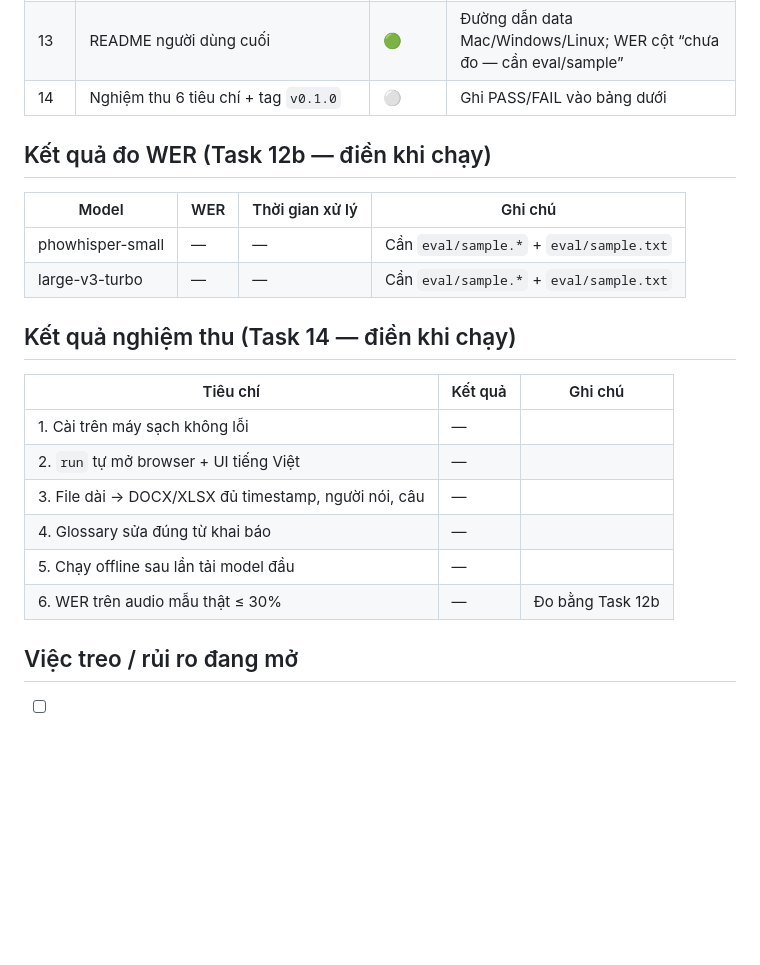
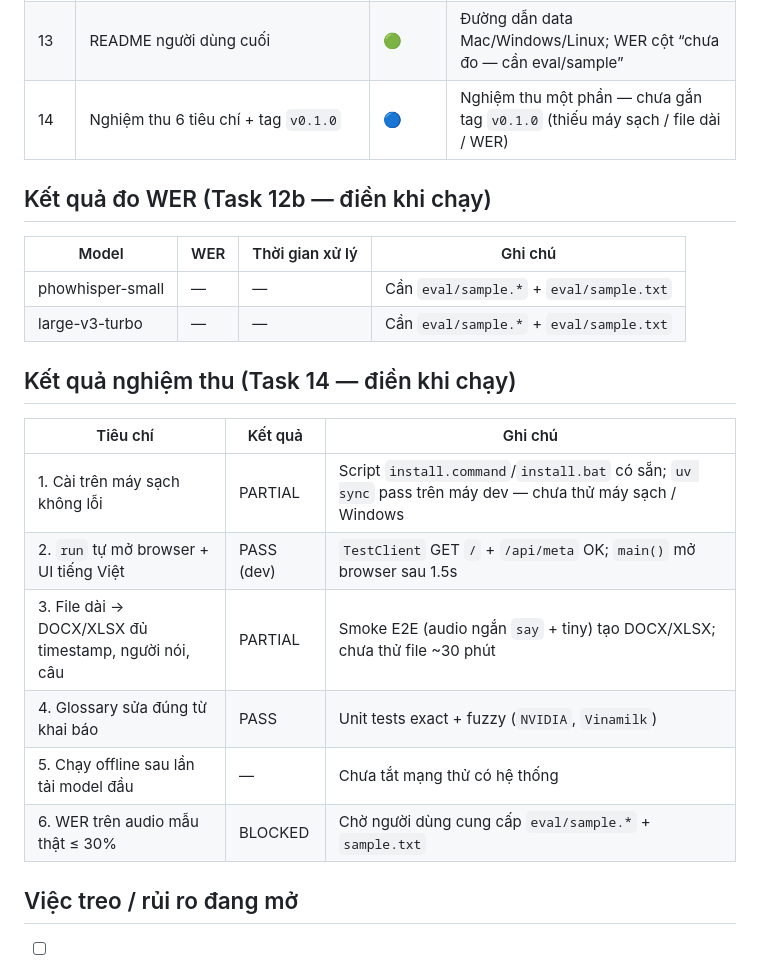
Before and after one commit to coachingbusinessvn/cba_Transcript_local, a Markdown page: docs/03-tasks.md, the part around the change. Drawn GitHub-style; blank space fills up the shorter version.

Commit message:
docs: ket qua nghiem thu mot phan (chua tag v0.1.0)

```diff
--- a/docs/03-tasks.md
+++ b/docs/03-tasks.md
@@ -28,7 +28,7 @@
 | 12 | Smoke test E2E (`scripts/smoke_e2e.py`) + sửa lỗi | 🟢 | **macOS:** smoke pass với model `tiny`; Windows → UI + unit tests |
 | 12b | Golden file — đo WER (`scripts/eval_wer.py`) | 🟢 | Scaffolding xong (`eval/README.md` + script). WER: — (chưa có sample người dùng) |
 | 13 | README người dùng cuối | 🟢 | Đường dẫn data Mac/Windows/Linux; WER cột “chưa đo — cần eval/sample” |
-| 14 | Nghiệm thu 6 tiêu chí + tag `v0.1.0` | ⚪ | Ghi PASS/FAIL vào bảng dưới |
+| 14 | Nghiệm thu 6 tiêu chí + tag `v0.1.0` | 🔵 | Nghiệm thu một phần — chưa gắn tag `v0.1.0` (thiếu máy sạch / file dài / WER) |
 
 ## Kết quả đo WER (Task 12b — điền khi chạy)
 
@@ -41,12 +41,12 @@
 
 | Tiêu chí | Kết quả | Ghi chú |
 |---|---|---|
-| 1. Cài trên máy sạch không lỗi | — | |
-| 2. `run` tự mở browser + UI tiếng Việt | — | |
-| 3. File dài → DOCX/XLSX đủ timestamp, người nói, câu | — | |
-| 4. Glossary sửa đúng từ khai báo | — | |
-| 5. Chạy offline sau lần tải model đầu | — | |
-| 6. WER trên audio mẫu thật ≤ 30% | — | Đo bằng Task 12b |
+| 1. Cài trên máy sạch không lỗi | PARTIAL | Script `install.command`/`install.bat` có sẵn; `uv sync` pass trên máy dev — chưa thử máy sạch / Windows |
+| 2. `run` tự mở browser + UI tiếng Việt | PASS (dev) | `TestClient` GET `/` + `/api/meta` OK; `main()` mở browser sau 1.5s |
+| 3. File dài → DOCX/XLSX đủ timestamp, người nói, câu | PARTIAL | Smoke E2E (audio ngắn `say` + tiny) tạo DOCX/XLSX; chưa thử file ~30 phút |
+| 4. Glossary sửa đúng từ khai báo | PASS | Unit tests exact + fuzzy (`NVIDIA`, `Vinamilk`) |
+| 5. Chạy offline sau lần tải model đầu | — | Chưa tắt mạng thử có hệ thống |
+| 6. WER trên audio mẫu thật ≤ 30% | BLOCKED | Chờ người dùng cung cấp `eval/sample.*` + `sample.txt` |
 
 ## Việc treo / rủi ro đang mở
 
```
